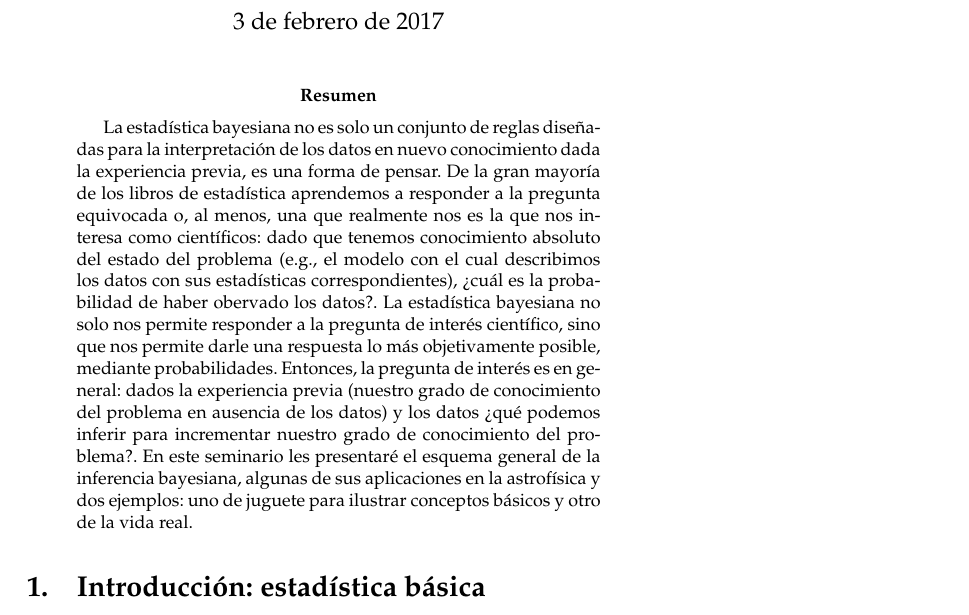
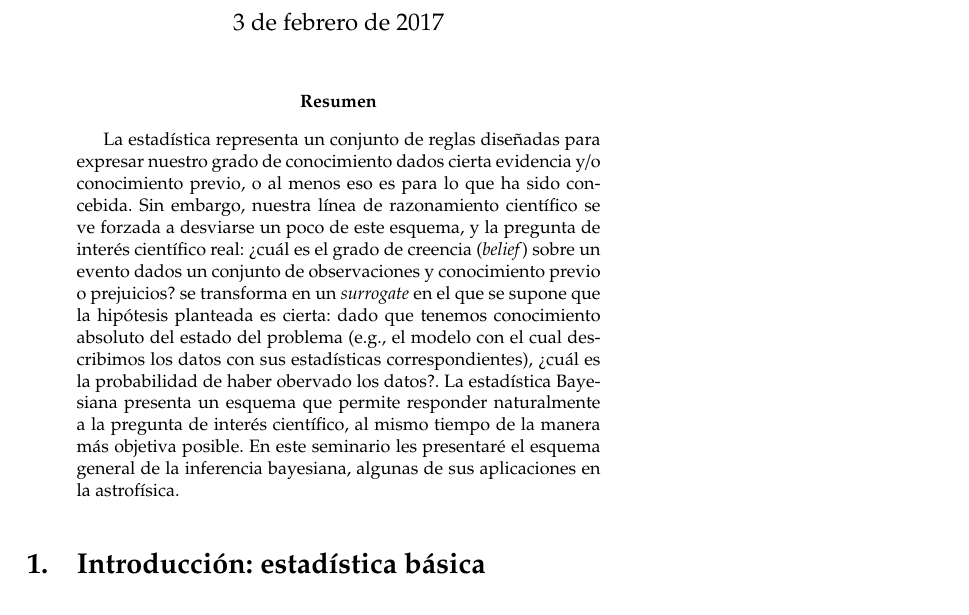
Before and after one commit to ajmejia/1st-phd-seminar, a LaTeX paper (slides.tex): part of page 1 of 4, cut so that both start at the same text. Compiled offline with pdfLaTeX.

Commit message:
updated abstract

```diff
--- a/slides.tex
+++ b/slides.tex
@@ -33,21 +33,22 @@
 
 \begin{abstract}
 %
-La estadística bayesiana no es solo un conjunto de reglas diseñadas para la interpretación de los
-datos en nuevo conocimiento dada la experiencia previa, es una forma de pensar. De la gran mayoría
-de los libros de estadística aprendemos a responder a la pregunta equivocada o, al menos, una que
-realmente nos es la que nos interesa como científicos: dado que tenemos conocimiento absoluto del
-estado del problema (e.g., el modelo con el cual describimos los datos con sus estadísticas
-correspondientes), ¿cuál es la probabilidad de haber obervado los datos?. La estadística bayesiana
-no solo nos permite responder a la pregunta de interés científico, sino que nos permite darle una
-respuesta lo más objetivamente posible, mediante probabilidades. Entonces, la pregunta de interés es
-en general: dados la experiencia previa (nuestro grado de conocimiento del problema en ausencia de
-los datos) y los datos ¿qué podemos inferir para incrementar nuestro grado de conocimiento del
-problema?. En este seminario les presentaré el esquema general de la inferencia bayesiana, algunas
-de sus aplicaciones en la astrofísica y dos ejemplos: uno de juguete para ilustrar conceptos básicos
-y otro de la vida real.
+La estadística representa un conjunto de reglas diseñadas para expresar nuestro grado de
+conocimiento dados cierta evidencia y/o conocimiento previo, o al menos eso es para lo que ha sido
+concebida. Sin embargo, nuestra línea de razonamiento científico se ve forzada a desviarse un poco
+de este esquema, y la pregunta de interés científico real: ¿cuál es el grado de creencia
+(\emph{belief}) sobre un evento dados un conjunto de observaciones y conocimiento previo o
+prejuicios? se transforma en un \emph{surrogate} en el que se supone que la hipótesis planteada es
+cierta: dado que tenemos conocimiento absoluto del estado del problema (e.g., el modelo con el cual
+describimos los datos con sus estadísticas correspondientes), ¿cuál es la probabilidad de haber
+obervado los datos?. La estadística Bayesiana presenta un esquema que permite responder naturalmente
+a la pregunta de interés científico, al mismo tiempo de la manera más objetiva posible. En este
+seminario les presentaré el esquema general de la inferencia bayesiana, algunas de sus aplicaciones
+en la astrofísica.
 %
 \end{abstract}
+
+%---------------------------------------------------------------------------------------------------
 
 \section{Introducción: estadística básica}
 
```
Also changed, not shown: slides.pdf, slides.tex (20 more changed lines).
